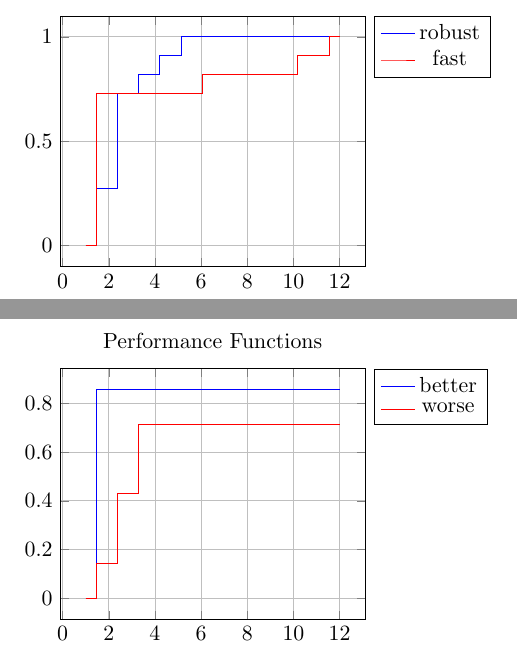
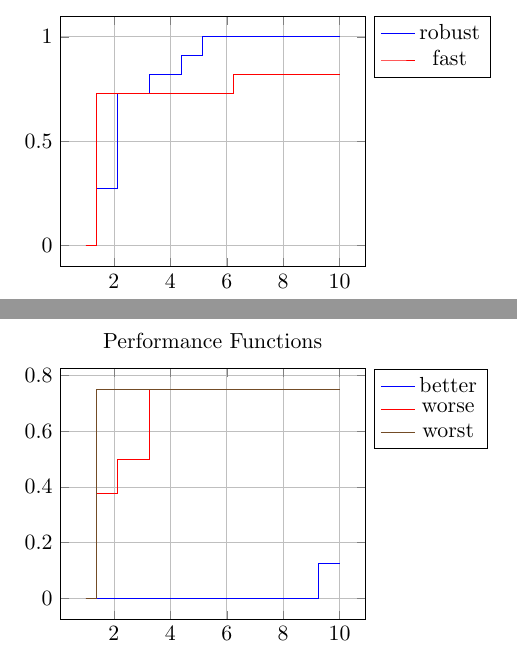
Before and after one commit to PHPirates/perf, a LaTeX problem sheet (src/usage-example.tex, which reads src/perf.sty): two parts of pages 1 and 2 of 2, joined at a grey line, cut so that both start at the same text. Compiled offline with pdfLaTeX.

Commit message:
Generalised picture command

```diff
--- a/src/perf.sty
+++ b/src/perf.sty
@@ -100,5 +101,3 @@ perf name table/.default=mytable}
 %\end{tikzpicture}
 %
 \newcommand{\addprofiles}{
-    \addplot+[const plot,domain=1:12] (x,{colleqx(0,x)});
-    \addplot+[const plot,domain=1:12] (x,{colleqx(1,x)});
--- a/src/usage-example.tex
+++ b/src/usage-example.tex
@@ -44,21 +44,22 @@
     %
 
     \perfset{
-    better worse \\
-    1    30 \\
-    1     2 \\
-    1     3 \\
-    1    50 \\
-    1     3 \\
-    1     2 \\
-    30     1 \\
+    better worse worst \\
+    1    30  99\\
+    1     2  10\\
+    1     3  10\\
+    1    50  999\\
+    1     3  9 \\
+    1     1  16383 \\
+    16383 1 9999\\
+    16383 2 9999 \\
     }
 
     \begin{tikzpicture}
         \begin{axis}[title=Performance Functions,height=6cm,
         legend pos=outer north east,grid=both,no marks]
-            \addprofiles
-            \legend{better,worse}
+            \addNprofiles{3}
+            \legend{better,worse,worst}
         \end{axis}
     \end{tikzpicture}
 
```
Also changed, not shown: src/perf.sty (15 more changed lines). Lines whose indentation alone changed are shown as unchanged.
